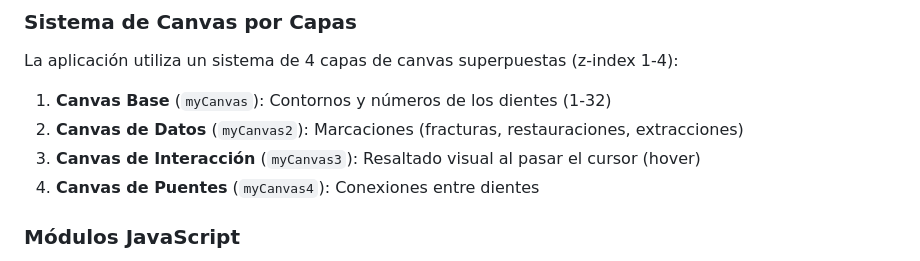
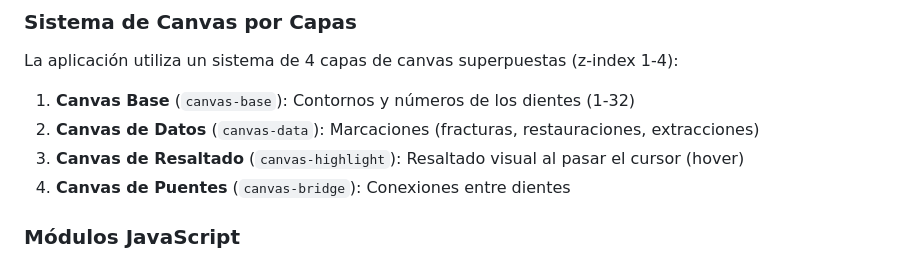
Before and after one commit to jhonatanmt83/odontograma, a Markdown page: README.md, the part around one of its changes. GitHub-like rendering.

```diff
--- a/README.md
+++ b/README.md
@@ -136,10 +136,10 @@ odontograma/
 
 La aplicación utiliza un sistema de 4 capas de canvas superpuestas (z-index 1-4):
 
-1. **Canvas Base** (`myCanvas`): Contornos y números de los dientes (1-32)
-2. **Canvas de Datos** (`myCanvas2`): Marcaciones (fracturas, restauraciones, extracciones)
-3. **Canvas de Interacción** (`myCanvas3`): Resaltado visual al pasar el cursor (hover)
-4. **Canvas de Puentes** (`myCanvas4`): Conexiones entre dientes
+1. **Canvas Base** (`canvas-base`): Contornos y números de los dientes (1-32)
+2. **Canvas de Datos** (`canvas-data`): Marcaciones (fracturas, restauraciones, extracciones)
+3. **Canvas de Resaltado** (`canvas-highlight`): Resaltado visual al pasar el cursor (hover)
+4. **Canvas de Puentes** (`canvas-bridge`): Conexiones entre dientes
 
 ### Módulos JavaScript
 
```
Also changed, not shown: other parts of README.md (+24 -22 lines).
